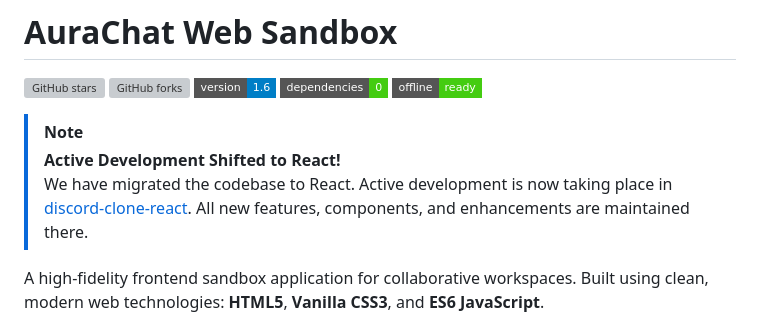
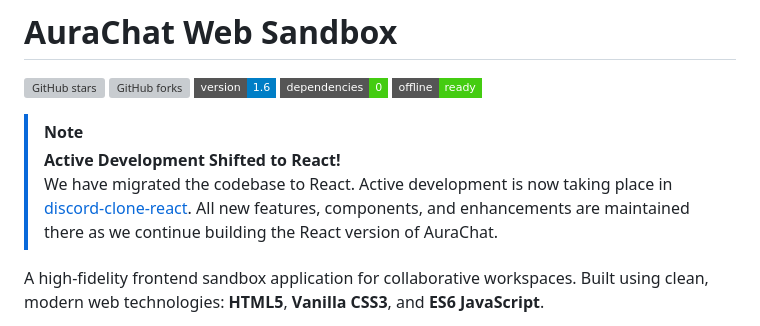
Before and after one commit to biswajeet-developer/aurachat, a Markdown page: README.md, the part around the change. Drawn GitHub-style; badges without logos; grey boxes are pictures that could not be loaded.

Commit message:
docs: clarify continuation of AuraChat development in React version

```diff
--- a/README.md
+++ b/README.md
@@ -8,7 +8,7 @@
 
 > [!NOTE]
 > **Active Development Shifted to React!**
-> We have migrated the codebase to React. Active development is now taking place in [discord-clone-react](../discord-clone-react). All new features, components, and enhancements are maintained there.
+> We have migrated the codebase to React. Active development is now taking place in [discord-clone-react](../discord-clone-react). All new features, components, and enhancements are maintained there as we continue building the React version of AuraChat.
 
 
 A high-fidelity frontend sandbox application for collaborative workspaces. Built using clean, modern web technologies: **HTML5**, **Vanilla CSS3**, and **ES6 JavaScript**.
```
